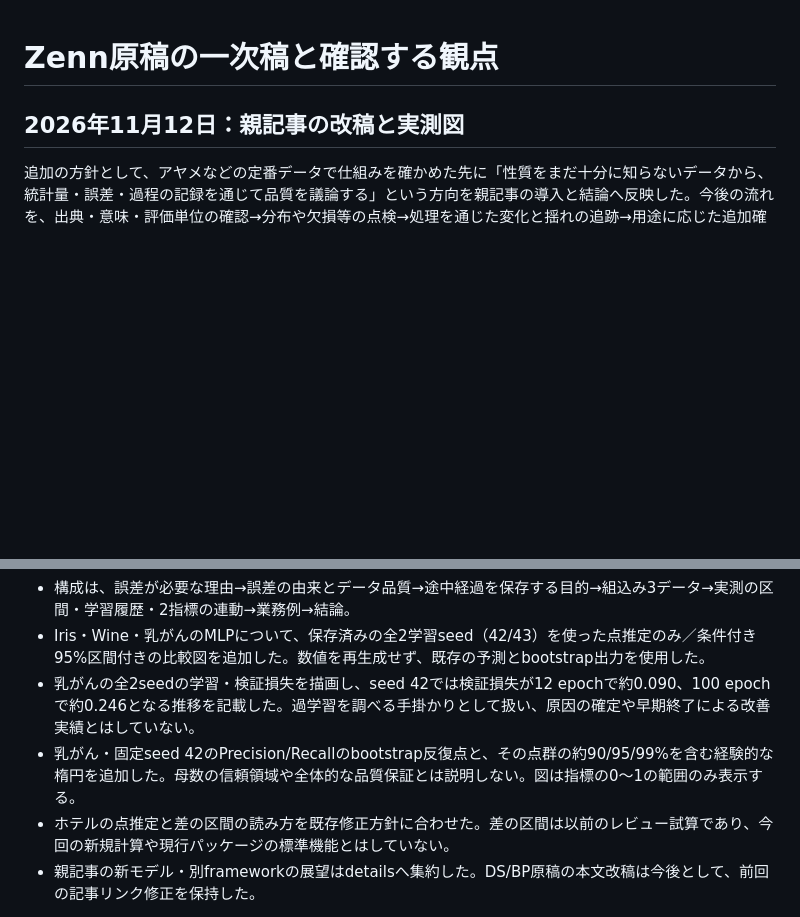
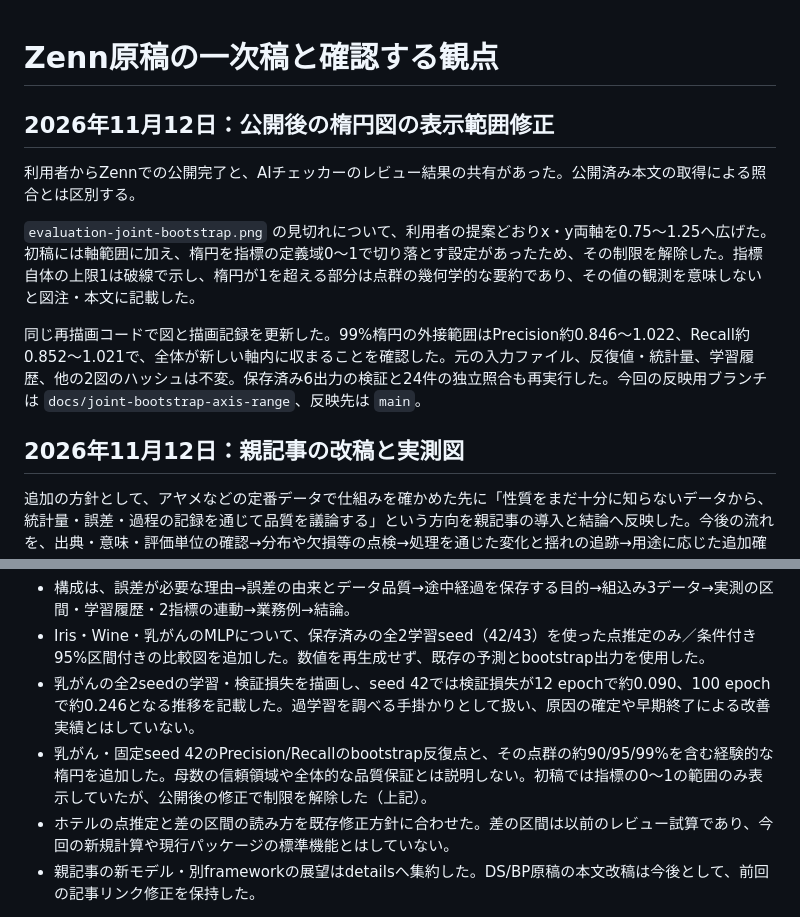
Before and after one commit to okamasaya/DIY_AutoML, a Markdown page: docs/ZENN_EDITORIAL_NOTES.md, 2 parts joined by grey strips. Drawn GitHub-style; blank space fills up the shorter version.

Commit message:
docs: show complete bootstrap ellipses on wider axes

```diff
--- a/docs/ZENN_EDITORIAL_NOTES.md
+++ b/docs/ZENN_EDITORIAL_NOTES.md
@@ -1,4 +1,12 @@
 # Zenn原稿の一次稿と確認する観点
+
+## 2026年11月12日：公開後の楕円図の表示範囲修正
+
+利用者からZennでの公開完了と、AIチェッカーのレビュー結果の共有があった。公開済み本文の取得による照合とは区別する。
+
+`evaluation-joint-bootstrap.png` の見切れについて、利用者の提案どおりx・y両軸を0.75〜1.25へ広げた。初稿には軸範囲に加え、楕円を指標の定義域0〜1で切り落とす設定があったため、その制限を解除した。指標自体の上限1は破線で示し、楕円が1を超える部分は点群の幾何学的な要約であり、その値の観測を意味しないと図注・本文に記載した。
+
+同じ再描画コードで図と描画記録を更新した。99%楕円の外接範囲はPrecision約0.846〜1.022、Recall約0.852〜1.021で、全体が新しい軸内に収まることを確認した。元の入力ファイル、反復値・統計量、学習履歴、他の2図のハッシュは不変。保存済み6出力の検証と24件の独立照合も再実行した。今回の反映用ブランチは `docs/joint-bootstrap-axis-range`、反映先は `main`。
 
 ## 2026年11月12日：親記事の改稿と実測図
 
@@ -9,7 +17,7 @@
 - 構成は、誤差が必要な理由→誤差の由来とデータ品質→途中経過を保存する目的→組込み3データ→実測の区間・学習履歴・2指標の連動→業務例→結論。
 - Iris・Wine・乳がんのMLPについて、保存済みの全2学習seed（42/43）を使った点推定のみ／条件付き95%区間付きの比較図を追加した。数値を再生成せず、既存の予測とbootstrap出力を使用した。
 - 乳がんの全2seedの学習・検証損失を描画し、seed 42では検証損失が12 epochで約0.090、100 epochで約0.246となる推移を記載した。過学習を調べる手掛かりとして扱い、原因の確定や早期終了による改善実績とはしていない。
-- 乳がん・固定seed 42のPrecision/Recallのbootstrap反復点と、その点群の約90/95/99%を含む経験的な楕円を追加した。母数の信頼領域や全体的な品質保証とは説明しない。図は指標の0〜1の範囲のみ表示する。
+- 乳がん・固定seed 42のPrecision/Recallのbootstrap反復点と、その点群の約90/95/99%を含む経験的な楕円を追加した。母数の信頼領域や全体的な品質保証とは説明しない。初稿では指標の0〜1の範囲のみ表示していたが、公開後の修正で制限を解除した（上記）。
 - ホテルの点推定と差の区間の読み方を既存修正方針に合わせた。差の区間は以前のレビュー試算であり、今回の新規計算や現行パッケージの標準機能とはしていない。
 - 親記事の新モデル・別frameworkの展望はdetailsへ集約した。DS/BP原稿の本文改稿は今後として、前回の記事リンク修正を保持した。
 
```
Also changed, not shown: articles/diy-automl-evaluation-framework.md (+1 -1 lines), docs/HANDOFF.md (+3 -1 lines), images/diy-automl/evaluation-joint-bootstrap.png, 2 other files.
